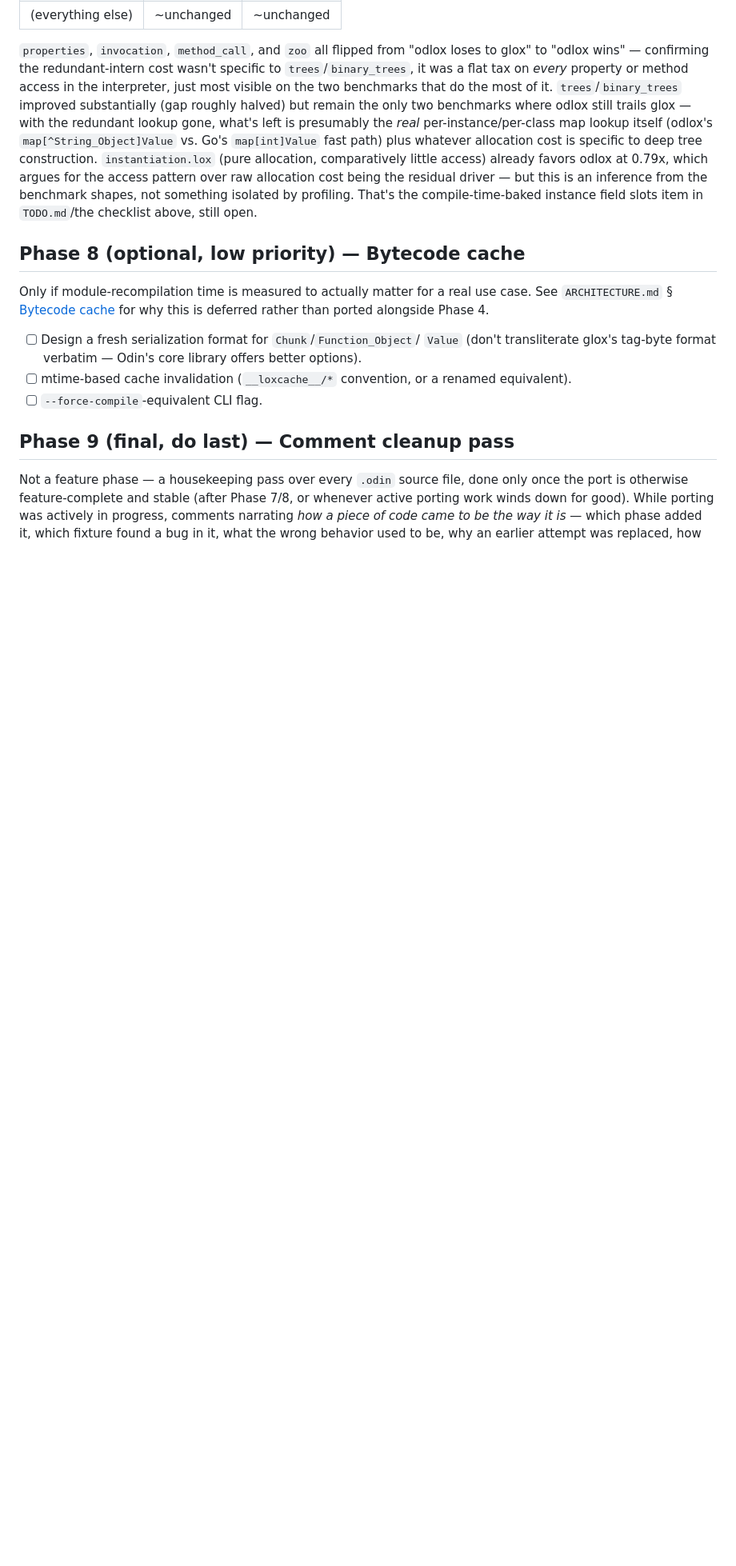
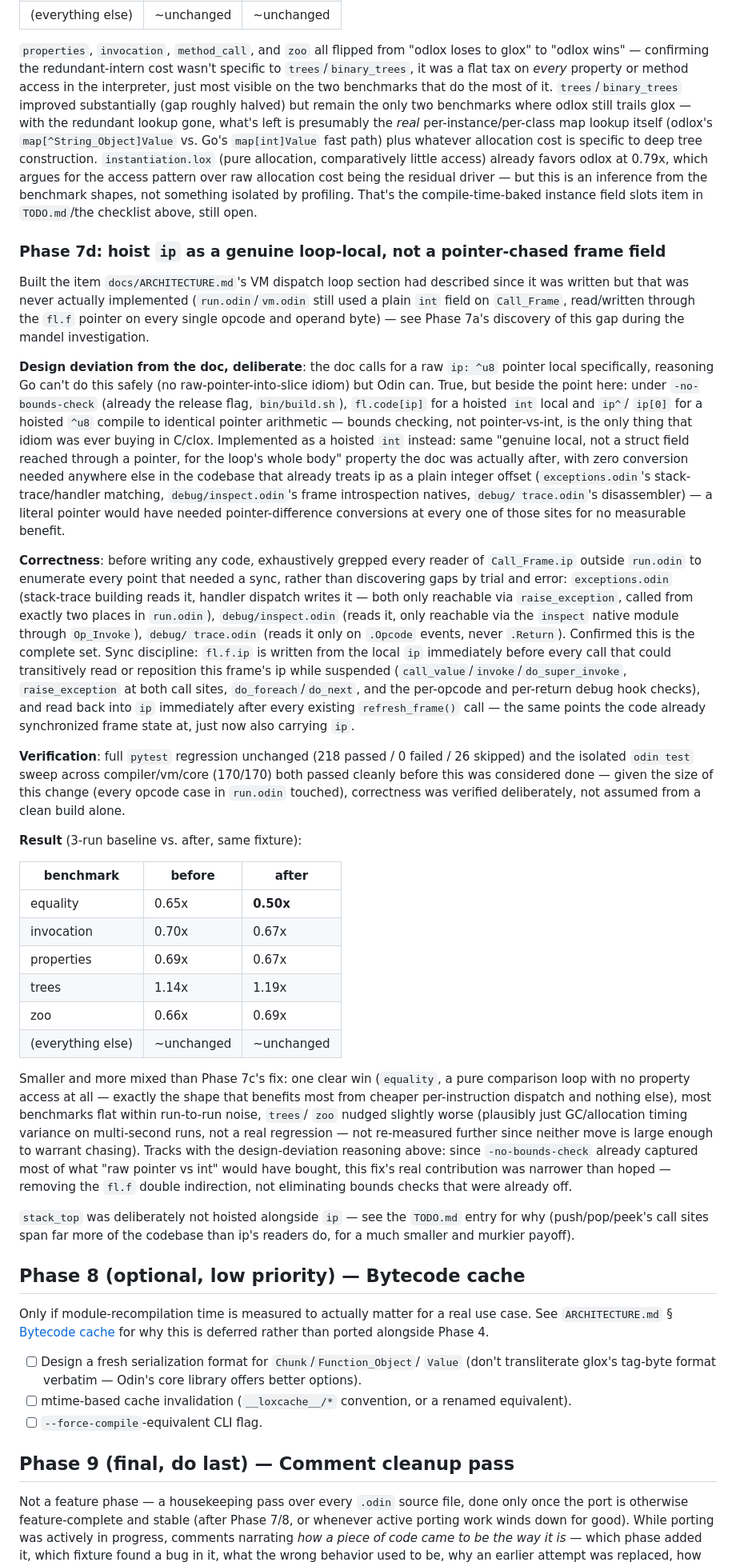
Before and after one commit to nickharrismcr/Odlox, a Markdown page: ROADMAP.md, the part around one of its changes. Shown at 80% size. GitHub-like rendering; blank space fills up the shorter version.

Commit message:
Record Phase 7d results: ip hoist measured, stack_top scope decision
Modest, mixed result: equality flipped from 0.65x to 0.50x (a real win,
pure comparison loop with no property access), most benchmarks flat
within noise, trees/zoo nudged slightly worse (plausible GC/allocation
timing variance on multi-second runs, not chased further). Smaller than
Phase 7c's fix since -no-bounds-check already captured most of what
raw-pointer-vs-int would have bought -- this fix's real contribution was
narrower, just the fl.f double-indirection.

Also records the deliberate decision not to hoist stack_top alongside
ip: push/pop/peek's call sites span far more of the codebase (a dozen+
files outside run.odin), for a much smaller and murkier payoff than ip
got.

Co-Authored-By: Claude Sonnet 5 <noreply@anthropic.com>

```diff
--- a/ROADMAP.md
+++ b/ROADMAP.md
@@ -2085,6 +2085,85 @@ pattern over raw allocation cost being the residual driver — but this is
 an inference from the benchmark shapes, not something isolated by
 profiling. That's the compile-time-baked instance field slots item in
 `TODO.md`/the checklist above, still open.
+
+### Phase 7d: hoist `ip` as a genuine loop-local, not a pointer-chased frame field
+
+Built the item `docs/ARCHITECTURE.md`'s VM dispatch loop section had
+described since it was written but that was never actually implemented
+(`run.odin`/`vm.odin` still used a plain `int` field on `Call_Frame`,
+read/written through the `fl.f` pointer on every single opcode and
+operand byte) — see Phase 7a's discovery of this gap during the mandel
+investigation.
+
+**Design deviation from the doc, deliberate**: the doc calls for a raw
+`ip: ^u8` pointer local specifically, reasoning Go can't do this safely
+(no raw-pointer-into-slice idiom) but Odin can. True, but beside the
+point here: under `-no-bounds-check` (already the release flag,
+`bin/build.sh`), `fl.code[ip]` for a hoisted `int` local and `ip^`/
+`ip[0]` for a hoisted `^u8` compile to identical pointer arithmetic —
+bounds checking, not pointer-vs-int, is the only thing that idiom was
+ever buying in C/clox. Implemented as a hoisted `int` instead: same
+"genuine local, not a struct field reached through a pointer, for the
+loop's whole body" property the doc was actually after, with zero
+conversion needed anywhere else in the codebase that already treats ip
+as a plain integer offset (`exceptions.odin`'s stack-trace/handler
+matching, `debug/inspect.odin`'s frame introspection natives, `debug/
+trace.odin`'s disassembler) — a literal pointer would have needed
+pointer-difference conversions at every one of those sites for no
+measurable benefit.
+
+**Correctness**: before writing any code, exhaustively grepped every
+reader of `Call_Frame.ip` outside `run.odin` to enumerate every point
+that needed a sync, rather than discovering gaps by trial and error:
+`exceptions.odin` (stack-trace building reads it, handler dispatch
+writes it — both only reachable via `raise_exception`, called from
+exactly two places in `run.odin`), `debug/inspect.odin` (reads it, only
+reachable via the `inspect` native module through `Op_Invoke`), `debug/
+trace.odin` (reads it only on `.Opcode` events, never `.Return`).
+Confirmed this is the complete set. Sync discipline: `fl.f.ip` is
+written from the local `ip` immediately before every call that could
+transitively read or reposition this frame's ip while suspended
+(`call_value`/`invoke`/`do_super_invoke`, `raise_exception` at both call
+sites, `do_foreach`/`do_next`, and the per-opcode and per-return debug
+hook checks), and read back into `ip` immediately after every existing
+`refresh_frame()` call — the same points the code already synchronized
+frame state at, just now also carrying `ip`.
+
+**Verification**: full `pytest` regression unchanged (218 passed / 0
+failed / 26 skipped) and the isolated `odin test` sweep across
+compiler/vm/core (170/170) both passed cleanly before this was
+considered done — given the size of this change (every opcode case in
+`run.odin` touched), correctness was verified deliberately, not assumed
+from a clean build alone.
+
+**Result** (3-run baseline vs. after, same fixture):
+
+| benchmark | before | after |
+|---|---|---|
+| equality | 0.65x | **0.50x** |
+| invocation | 0.70x | 0.67x |
+| properties | 0.69x | 0.67x |
+| trees | 1.14x | 1.19x |
+| zoo | 0.66x | 0.69x |
+| (everything else) | ~unchanged | ~unchanged |
+
+Smaller and more mixed than Phase 7c's fix: one clear win (`equality`,
+a pure comparison loop with no property access at all — exactly the
+shape that benefits most from cheaper per-instruction dispatch and
+nothing else), most benchmarks flat within run-to-run noise, `trees`/
+`zoo` nudged slightly worse (plausibly just GC/allocation timing
+variance on multi-second runs, not a real regression — not re-measured
+further since neither move is large enough to warrant chasing). Tracks
+with the design-deviation reasoning above: since `-no-bounds-check`
+already captured most of what "raw pointer vs int" would have bought,
+this fix's real contribution was narrower than hoped — removing the
+`fl.f` double indirection, not eliminating bounds checks that were
+already off.
+
+`stack_top` was deliberately not hoisted alongside `ip` — see the
+`TODO.md` entry for why (push/pop/peek's call sites span far more of
+the codebase than ip's readers do, for a much smaller and murkier
+payoff).
 
 ## Phase 8 (optional, low priority) — Bytecode cache
 
```
Also changed, not shown: other parts of ROADMAP.md (+3 -3 lines), TODO.md (+6 -4 lines).
